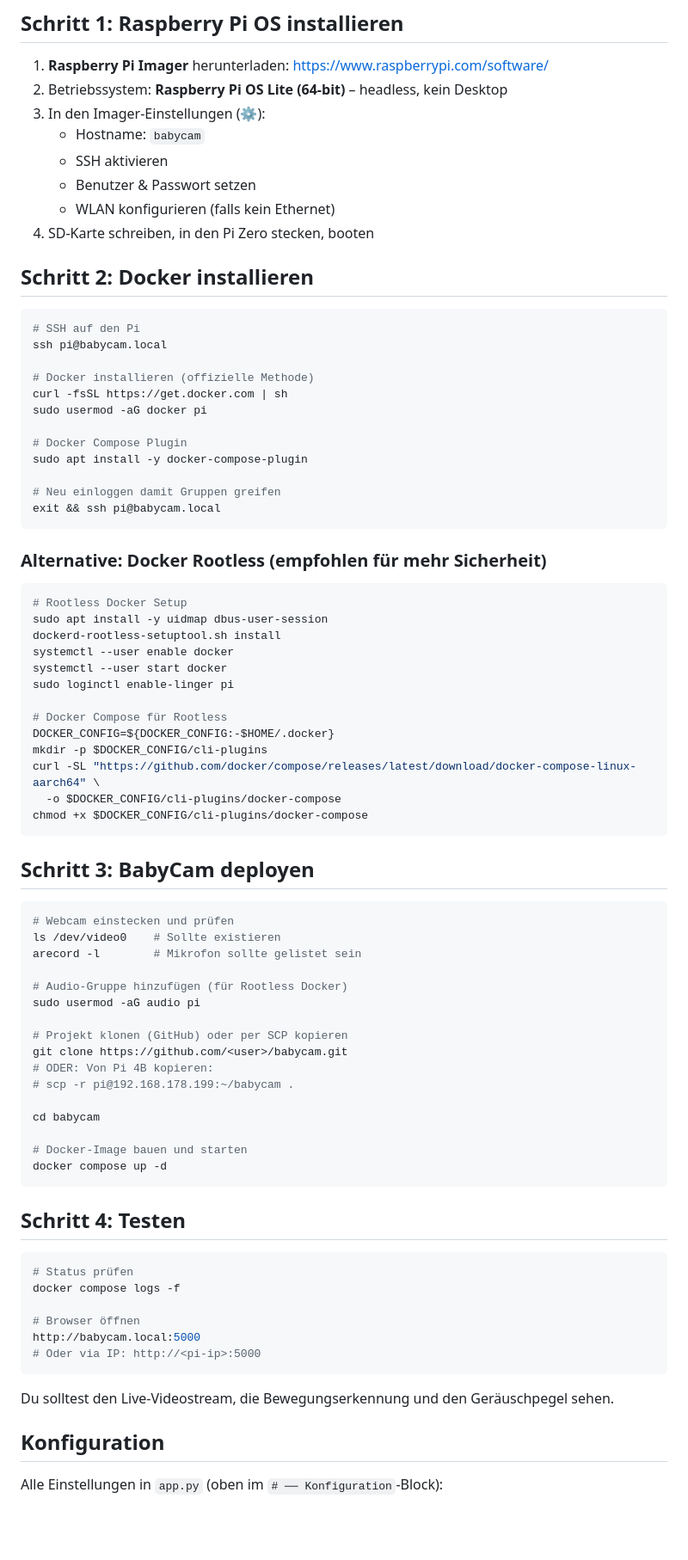
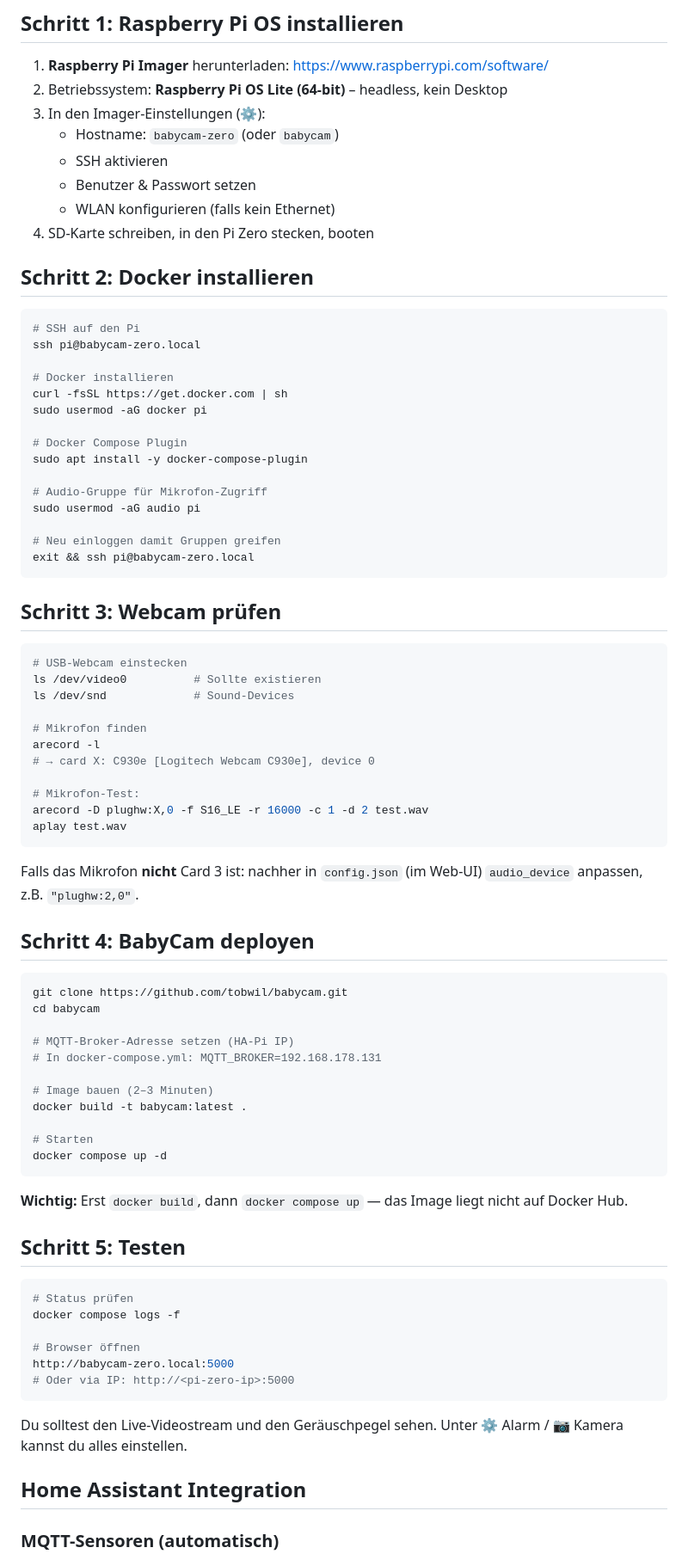
Before and after one commit to tobwil/babycam, a Markdown page: PI-ZERO-SETUP.md, the part around one of its changes. Shown at 86% size. Drawn GitHub-style; blank space fills up the shorter version.

Commit message:
📝 PI-ZERO-SETUP.md komplett überarbeitet: Docker Build, MQTT/HA, Web-UI Konfiguration

````diff
--- a/PI-ZERO-SETUP.md
+++ b/PI-ZERO-SETUP.md
@@ -14,7 +15,7 @@
 1. **Raspberry Pi Imager** herunterladen: https://www.raspberrypi.com/software/
 2. Betriebssystem: **Raspberry Pi OS Lite (64-bit)** – headless, kein Desktop
 3. In den Imager-Einstellungen (⚙️):
-   - Hostname: `babycam`
+   - Hostname: `babycam-zero` (oder `babycam`)
    - SSH aktivieren
    - Benutzer & Passwort setzen
    - WLAN konfigurieren (falls kein Ethernet)
@@ -24,72 +25,72 @@
 
 ```bash
 # SSH auf den Pi
-ssh pi@babycam.local
+ssh pi@babycam-zero.local
 
-# Docker installieren (offizielle Methode)
+# Docker installieren
 curl -fsSL https://get.docker.com | sh
 sudo usermod -aG docker pi
 
 # Docker Compose Plugin
 sudo apt install -y docker-compose-plugin
 
+# Audio-Gruppe für Mikrofon-Zugriff
+sudo usermod -aG audio pi
+
 # Neu einloggen damit Gruppen greifen
-exit && ssh pi@babycam.local
+exit && ssh pi@babycam-zero.local
 ```
 
-### Alternative: Docker Rootless (empfohlen für mehr Sicherheit)
+## Schritt 3: Webcam prüfen
 
 ```bash
-# Rootless Docker Setup
-sudo apt install -y uidmap dbus-user-session
-dockerd-rootless-setuptool.sh install
-systemctl --user enable docker
-systemctl --user start docker
-sudo loginctl enable-linger pi
+# USB-Webcam einstecken
+ls /dev/video0          # Sollte existieren
+ls /dev/snd             # Sound-Devices
 
-# Docker Compose für Rootless
-DOCKER_CONFIG=${DOCKER_CONFIG:-$HOME/.docker}
-mkdir -p $DOCKER_CONFIG/cli-plugins
-curl -SL "https://github.com/docker/compose/releases/latest/download/docker-compose-linux-aarch64" \
-  -o $DOCKER_CONFIG/cli-plugins/docker-compose
-chmod +x $DOCKER_CONFIG/cli-plugins/docker-compose
+# Mikrofon finden
+arecord -l
+# → card X: C930e [Logitech Webcam C930e], device 0
+
+# Mikrofon-Test:
+arecord -D plughw:X,0 -f S16_LE -r 16000 -c 1 -d 2 test.wav
+aplay test.wav
 ```
 
-## Schritt 3: BabyCam deployen
+Falls das Mikrofon **nicht** Card 3 ist: nachher in `config.json` (im Web-UI) `audio_device` anpassen, z.B. `"plughw:2,0"`.
+
+## Schritt 4: BabyCam deployen
 
 ```bash
-# Webcam einstecken und prüfen
-ls /dev/video0    # Sollte existieren
-arecord -l        # Mikrofon sollte gelistet sein
-
-# Audio-Gruppe hinzufügen (für Rootless Docker)
-sudo usermod -aG audio pi
-
-# Projekt klonen (GitHub) oder per SCP kopieren
-git clone https://github.com/<user>/babycam.git
-# ODER: Von Pi 4B kopieren:
-# scp -r pi@192.168.178.199:~/babycam .
-
+git clone https://github.com/tobwil/babycam.git
 cd babycam
 
-# Docker-Image bauen und starten
+# MQTT-Broker-Adresse setzen (HA-Pi IP)
+# In docker-compose.yml: MQTT_BROKER=192.168.178.131
+
+# Image bauen (2–3 Minuten)
+docker build -t babycam:latest .
+
+# Starten
 docker compose up -d
 ```
 
-## Schritt 4: Testen
+**Wichtig:** Erst `docker build`, dann `docker compose up` — das Image liegt nicht auf Docker Hub.
+
+## Schritt 5: Testen
 
 ```bash
 # Status prüfen
 docker compose logs -f
 
 # Browser öffnen
-http://babycam.local:5000
-# Oder via IP: http://<pi-ip>:5000
+http://babycam-zero.local:5000
+# Oder via IP: http://<pi-zero-ip>:5000
 ```
 
-Du solltest den Live-Videostream, die Bewegungserkennung und den Geräuschpegel sehen.
+Du solltest den Live-Videostream und den Geräuschpegel sehen. Unter ⚙️ Alarm / 📷 Kamera kannst du alles einstellen.
 
-## Konfiguration
+## Home Assistant Integration
 
-Alle Einstellungen in `app.py` (oben im `# ── Konfiguration`-Block):
+### MQTT-Sensoren (automatisch)
 
````
Also changed, not shown: other parts of PI-ZERO-SETUP.md (+70 -12 lines).
